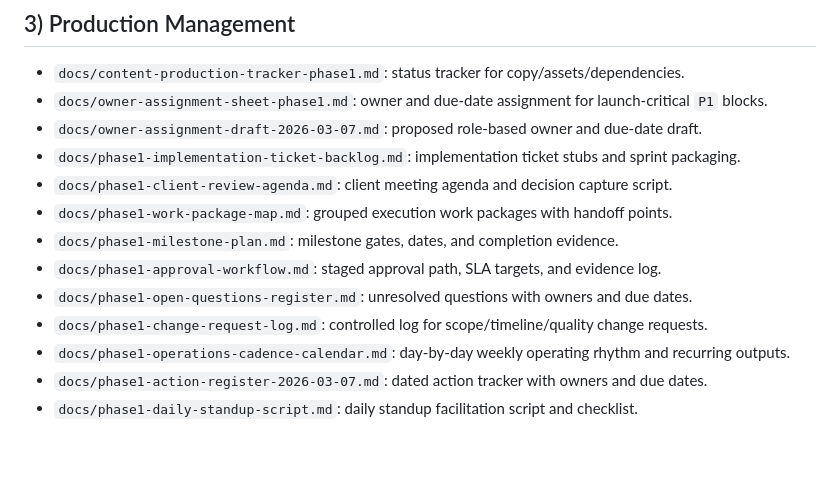
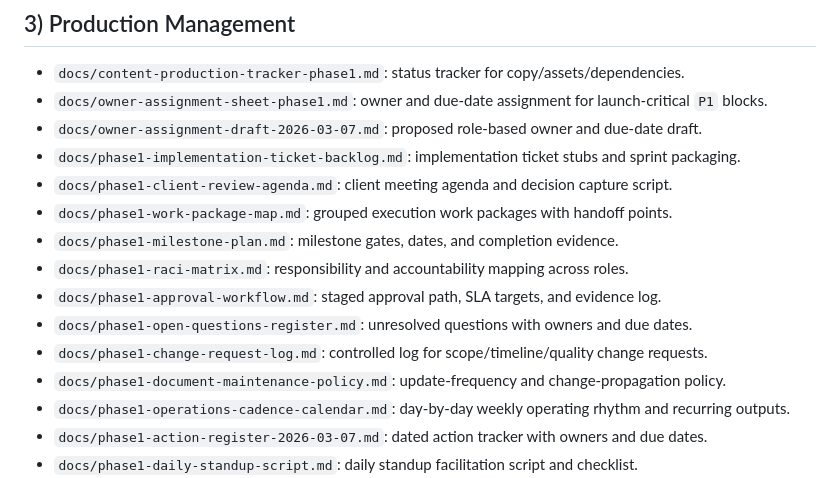
Before and after one commit to aftabbaig95/enriquez-project, a Markdown page: docs/phase1-master-index.md, the part around the change. Drawn GitHub-style; blank space fills up the shorter version.

Commit message:
Add RACI matrix and document maintenance policy

```diff
--- a/docs/phase1-master-index.md
+++ b/docs/phase1-master-index.md
@@ -30,9 +30,11 @@ Purpose: Single entry point for all Phase 1 wireframe and launch-planning docume
 - `docs/phase1-client-review-agenda.md`: client meeting agenda and decision capture script.
 - `docs/phase1-work-package-map.md`: grouped execution work packages with handoff points.
 - `docs/phase1-milestone-plan.md`: milestone gates, dates, and completion evidence.
+- `docs/phase1-raci-matrix.md`: responsibility and accountability mapping across roles.
 - `docs/phase1-approval-workflow.md`: staged approval path, SLA targets, and evidence log.
 - `docs/phase1-open-questions-register.md`: unresolved questions with owners and due dates.
 - `docs/phase1-change-request-log.md`: controlled log for scope/timeline/quality change requests.
+- `docs/phase1-document-maintenance-policy.md`: update-frequency and change-propagation policy.
 - `docs/phase1-operations-cadence-calendar.md`: day-by-day weekly operating rhythm and recurring outputs.
 - `docs/phase1-action-register-2026-03-07.md`: dated action tracker with owners and due dates.
 - `docs/phase1-daily-standup-script.md`: daily standup facilitation script and checklist.
```
Also changed, not shown: docs/phase1-document-maintenance-policy.md (added, +63 -0 lines), docs/phase1-raci-matrix.md (added, +44 -0 lines).
